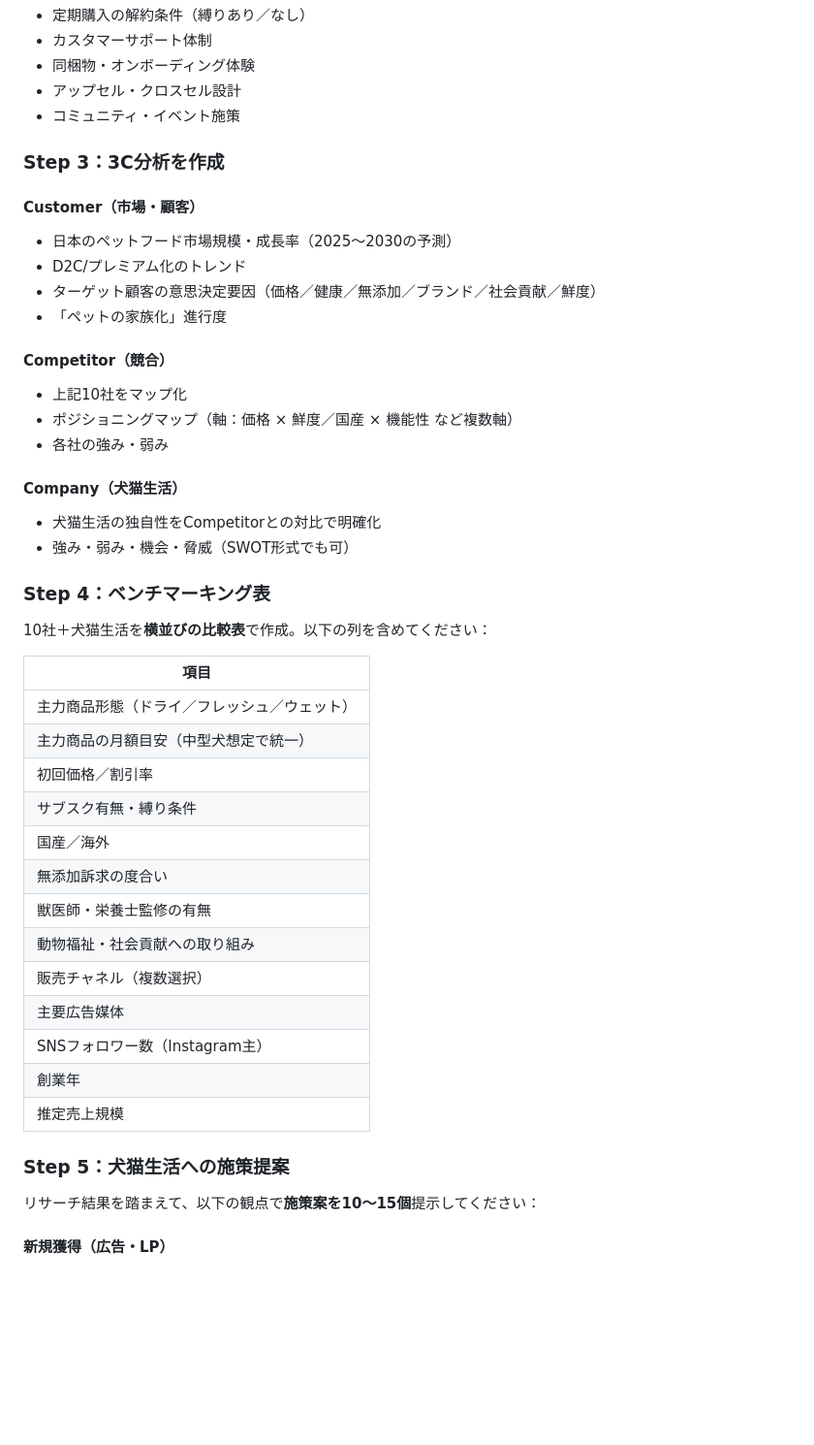
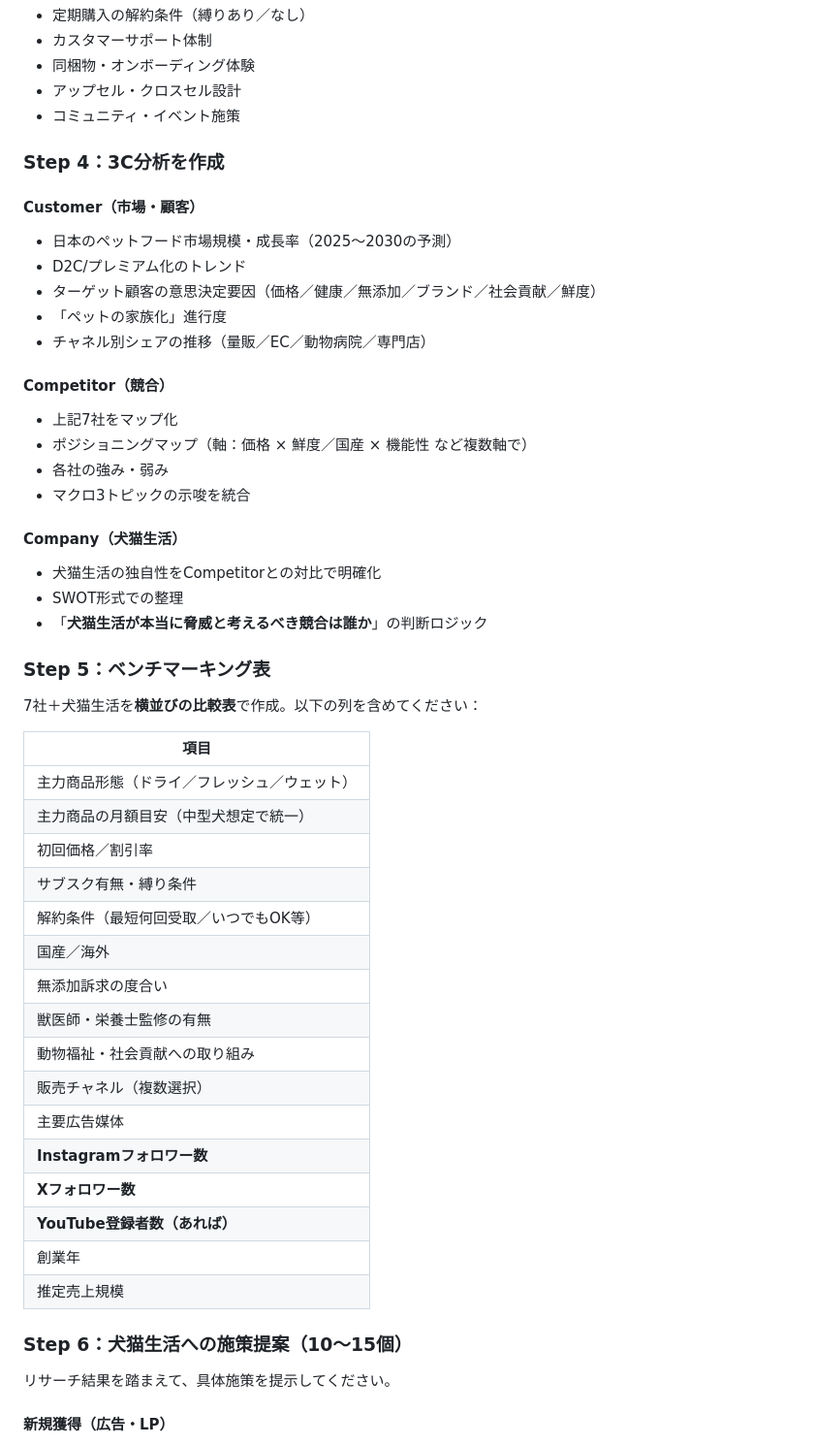
Before and after one commit to lazy3128-design/my-website, a Markdown page: shukatsu/競合リサーチ_指示書.md, the part around one of its changes. Shown at 97% size. Rendered like a GitHub page; blank space fills up the shorter version.

```diff
--- a/shukatsu/競合リサーチ_指示書.md
+++ b/shukatsu/競合リサーチ_指示書.md
@@ -87,26 +131,29 @@
 - アップセル・クロスセル設計
 - コミュニティ・イベント施策
 
-### Step 3：3C分析を作成
+### Step 4：3C分析を作成
 
 #### Customer（市場・顧客）
 - 日本のペットフード市場規模・成長率（2025〜2030の予測）
 - D2C/プレミアム化のトレンド
 - ターゲット顧客の意思決定要因（価格／健康／無添加／ブランド／社会貢献／鮮度）
 - 「ペットの家族化」進行度
+- チャネル別シェアの推移（量販／EC／動物病院／専門店）
 
 #### Competitor（競合）
-- 上記10社をマップ化
-- ポジショニングマップ（軸：価格 × 鮮度／国産 × 機能性 など複数軸）
+- 上記7社をマップ化
+- ポジショニングマップ（軸：価格 × 鮮度／国産 × 機能性 など複数軸で）
 - 各社の強み・弱み
+- マクロ3トピックの示唆を統合
 
 #### Company（犬猫生活）
 - 犬猫生活の独自性をCompetitorとの対比で明確化
-- 強み・弱み・機会・脅威（SWOT形式でも可）
+- SWOT形式での整理
+- 「**犬猫生活が本当に脅威と考えるべき競合は誰か**」の判断ロジック
 
-### Step 4：ベンチマーキング表
+### Step 5：ベンチマーキング表
 
-10社＋犬猫生活を**横並びの比較表**で作成。以下の列を含めてください：
+7社＋犬猫生活を**横並びの比較表**で作成。以下の列を含めてください：
 
 | 項目 |
 |---|
@@ -114,19 +161,22 @@
 | 主力商品の月額目安（中型犬想定で統一） |
 | 初回価格／割引率 |
 | サブスク有無・縛り条件 |
+| 解約条件（最短何回受取／いつでもOK等） |
 | 国産／海外 |
 | 無添加訴求の度合い |
 | 獣医師・栄養士監修の有無 |
 | 動物福祉・社会貢献への取り組み |
 | 販売チャネル（複数選択） |
 | 主要広告媒体 |
-| SNSフォロワー数（Instagram主） |
+| **Instagramフォロワー数** |
+| **Xフォロワー数** |
+| **YouTube登録者数（あれば）** |
 | 創業年 |
 | 推定売上規模 |
 
-### Step 5：犬猫生活への施策提案
+### Step 6：犬猫生活への施策提案（10〜15個）
 
-リサーチ結果を踏まえて、以下の観点で**施策案を10〜15個**提示してください：
+リサーチ結果を踏まえて、具体施策を提示してください。
 
 #### 新規獲得（広告・LP）
 - どんなクリエイティブが効きそうか
```
Also changed, not shown: other parts of shukatsu/競合リサーチ_指示書.md (+100 -33 lines).
